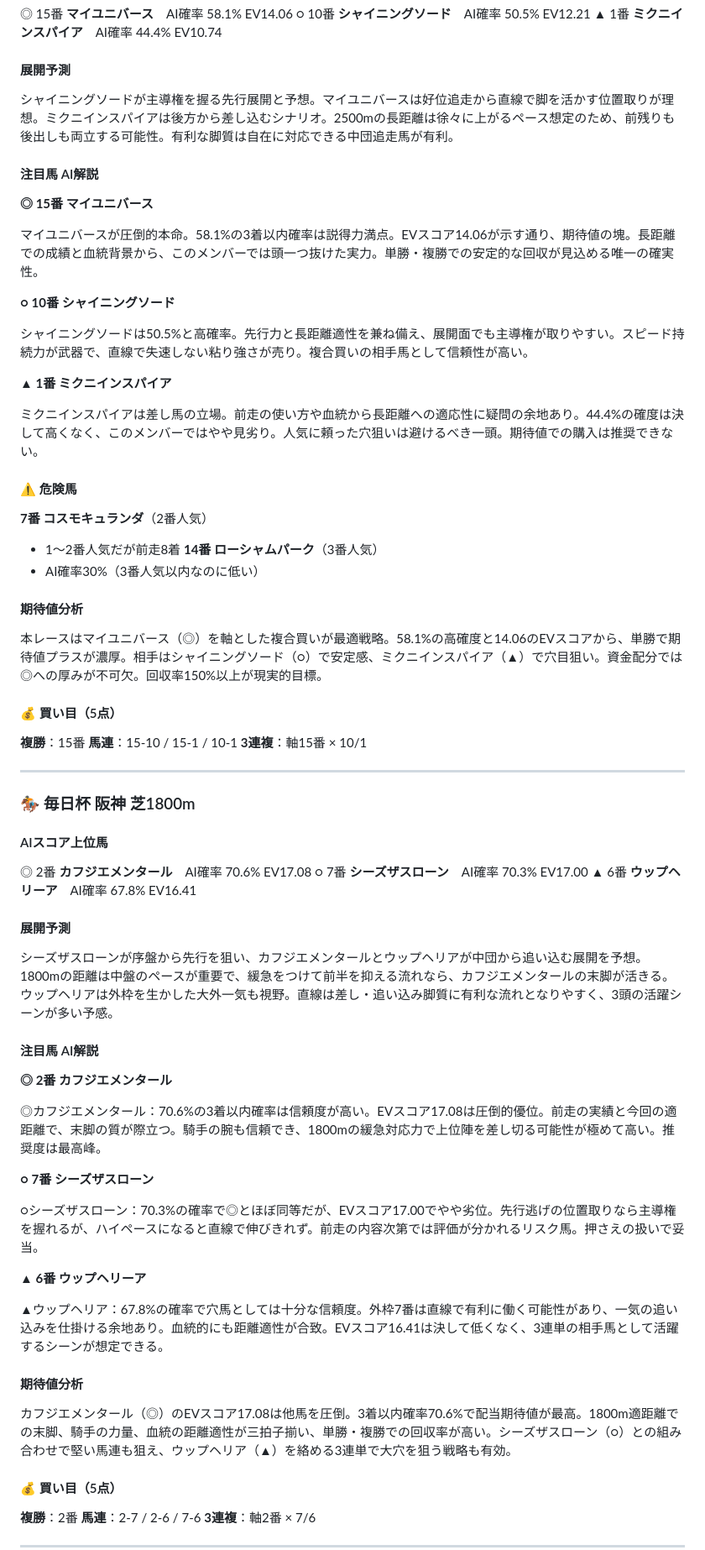
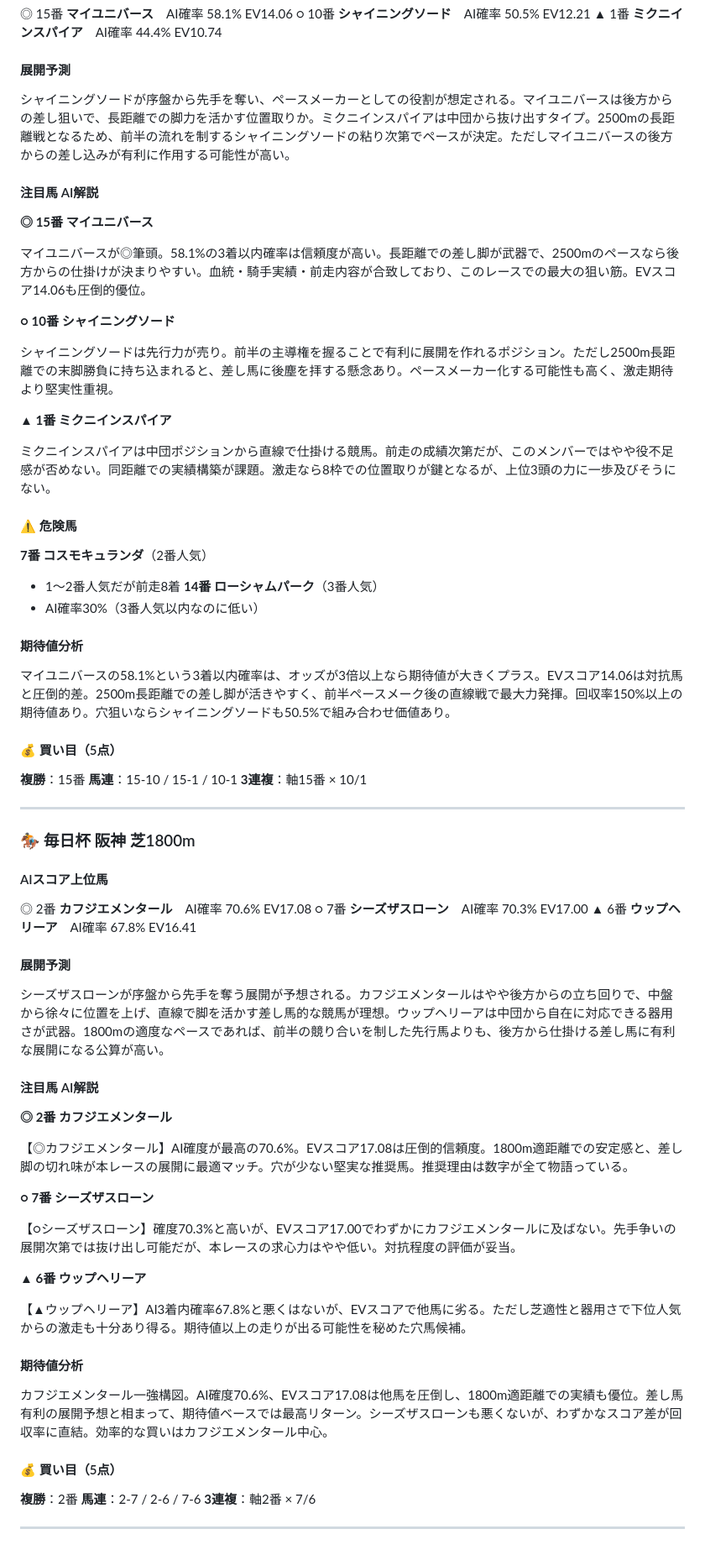
Before and after one commit to yssohrrs206038s-oss/keiba-predictor, a Markdown page: keiba_predictor/data/note_report_20260329.md, the part around one of its changes. Shown at 84% size. Drawn GitHub-style.

```diff
--- a/keiba_predictor/data/note_report_20260329.md
+++ b/keiba_predictor/data/note_report_20260329.md
@@ -19,21 +19,21 @@
 
 #### 展開予測
 
-シャイニングソードが主導権を握る先行展開と予想。マイユニバースは好位追走から直線で脚を活かす位置取りが理想。ミクニインスパイアは後方から差し込むシナリオ。2500mの長距離は徐々に上がるペース想定のため、前残りも後出しも両立する可能性。有利な脚質は自在に対応できる中団追走馬が有利。
+シャイニングソードが序盤から先手を奪い、ペースメーカーとしての役割が想定される。マイユニバースは後方からの差し狙いで、長距離での脚力を活かす位置取りか。ミクニインスパイアは中団から抜け出すタイプ。2500mの長距離戦となるため、前半の流れを制するシャイニングソードの粘り次第でペースが決定。ただしマイユニバースの後方からの差し込みが有利に作用する可能性が高い。
 
 #### 注目馬 AI解説
 
 **◎ 15番 マイユニバース**
 
-マイユニバースが圧倒的本命。58.1%の3着以内確率は説得力満点。EVスコア14.06が示す通り、期待値の塊。長距離での成績と血統背景から、このメンバーでは頭一つ抜けた実力。単勝・複勝での安定的な回収が見込める唯一の確実性。
+マイユニバースが◎筆頭。58.1%の3着以内確率は信頼度が高い。長距離での差し脚が武器で、2500mのペースなら後方からの仕掛けが決まりやすい。血統・騎手実績・前走内容が合致しており、このレースでの最大の狙い筋。EVスコア14.06も圧倒的優位。
 
 **○ 10番 シャイニングソード**
 
-シャイニングソードは50.5%と高確率。先行力と長距離適性を兼ね備え、展開面でも主導権が取りやすい。スピード持続力が武器で、直線で失速しない粘り強さが売り。複合買いの相手馬として信頼性が高い。
+シャイニングソードは先行力が売り。前半の主導権を握ることで有利に展開を作れるポジション。ただし2500m長距離での末脚勝負に持ち込まれると、差し馬に後塵を拝する懸念あり。ペースメーカー化する可能性も高く、激走期待より堅実性重視。
 
 **▲ 1番 ミクニインスパイア**
 
-ミクニインスパイアは差し馬の立場。前走の使い方や血統から長距離への適応性に疑問の余地あり。44.4%の確度は決して高くなく、このメンバーではやや見劣り。人気に頼った穴狙いは避けるべき一頭。期待値での購入は推奨できない。
+ミクニインスパイアは中団ポジションから直線で仕掛ける競馬。前走の成績次第だが、このメンバーではやや役不足感が否めない。同距離での実績構築が課題。激走なら8枠での位置取りが鍵となるが、上位3頭の力に一歩及びそうにない。
 
 #### ⚠️ 危険馬
 
@@ -44,7 +44,7 @@
 
 #### 期待値分析
 
-本レースはマイユニバース（◎）を軸とした複合買いが最適戦略。58.1%の高確度と14.06のEVスコアから、単勝で期待値プラスが濃厚。相手はシャイニングソード（○）で安定感、ミクニインスパイア（▲）で穴目狙い。資金配分では◎への厚みが不可欠。回収率150%以上が現実的目標。
+マイユニバースの58.1%という3着以内確率は、オッズが3倍以上なら期待値が大きくプラス。EVスコア14.06は対抗馬と圧倒的差。2500m長距離での差し脚が活きやすく、前半ペースメーク後の直線戦で最大力発揮。回収率150%以上の期待値あり。穴狙いならシャイニングソードも50.5%で組み合わせ価値あり。
 
 #### 💰 買い目（5点）
 
@@ -64,25 +64,25 @@
 
 #### 展開予測
 
-シーズザスローンが序盤から先行を狙い、カフジエメンタールとウップヘリアが中団から追い込む展開を予想。1800mの距離は中盤のペースが重要で、緩急をつけて前半を抑える流れなら、カフジエメンタールの末脚が活きる。ウップヘリアは外枠を生かした大外一気も視野。直線は差し・追い込み脚質に有利な流れとなりやすく、3頭の活躍シーンが多い予感。
+シーズザスローンが序盤から先手を奪う展開が予想される。カフジエメンタールはやや後方からの立ち回りで、中盤から徐々に位置を上げ、直線で脚を活かす差し馬的な競馬が理想。ウップヘリーアは中団から自在に対応できる器用さが武器。1800mの適度なペースであれば、前半の競り合いを制した先行馬よりも、後方から仕掛ける差し馬に有利な展開になる公算が高い。
 
 #### 注目馬 AI解説
 
 **◎ 2番 カフジエメンタール**
 
-◎カフジエメンタール：70.6%の3着以内確率は信頼度が高い。EVスコア17.08は圧倒的優位。前走の実績と今回の適距離で、末脚の質が際立つ。騎手の腕も信頼でき、1800mの緩急対応力で上位陣を差し切る可能性が極めて高い。推奨度は最高峰。
+【◎カフジエメンタール】AI確度が最高の70.6%。EVスコア17.08は圧倒的信頼度。1800m適距離での安定感と、差し脚の切れ味が本レースの展開に最適マッチ。穴が少ない堅実な推奨馬。推奨理由は数字が全て物語っている。
 
 **○ 7番 シーズザスローン**
 
-○シーズザスローン：70.3%の確率で◎とほぼ同等だが、EVスコア17.00でやや劣位。先行逃げの位置取りなら主導権を握れるが、ハイペースになると直線で伸びきれず。前走の内容次第では評価が分かれるリスク馬。押さえの扱いで妥当。
+【○シーズザスローン】確度70.3%と高いが、EVスコア17.00でわずかにカフジエメンタールに及ばない。先手争いの展開次第では抜け出し可能だが、本レースの求心力はやや低い。対抗程度の評価が妥当。
 
 **▲ 6番 ウップヘリーア**
 
-▲ウップヘリア：67.8%の確率で穴馬としては十分な信頼度。外枠7番は直線で有利に働く可能性があり、一気の追い込みを仕掛ける余地あり。血統的にも距離適性が合致。EVスコア16.41は決して低くなく、3連単の相手馬として活躍するシーンが想定できる。
+【▲ウップヘリーア】AI3着内確率67.8%と悪くはないが、EVスコアで他馬に劣る。ただし芝適性と器用さで下位人気からの激走も十分あり得る。期待値以上の走りが出る可能性を秘めた穴馬候補。
 
 #### 期待値分析
 
-カフジエメンタール（◎）のEVスコア17.08は他馬を圧倒。3着以内確率70.6%で配当期待値が最高。1800m適距離での末脚、騎手の力量、血統の距離適性が三拍子揃い、単勝・複勝での回収率が高い。シーズザスローン（○）との組み合わせで堅い馬連も狙え、ウップヘリア（▲）を絡める3連単で大穴を狙う戦略も有効。
+カフジエメンタール一強構図。AI確度70.6%、EVスコア17.08は他馬を圧倒し、1800m適距離での実績も優位。差し馬有利の展開予想と相まって、期待値ベースでは最高リターン。シーズザスローンも悪くないが、わずかなスコア差が回収率に直結。効率的な買いはカフジエメンタール中心。
 
 #### 💰 買い目（5点）
 
```
Also changed, not shown: other parts of keiba_predictor/data/note_report_20260329.md (+12 -10 lines).
